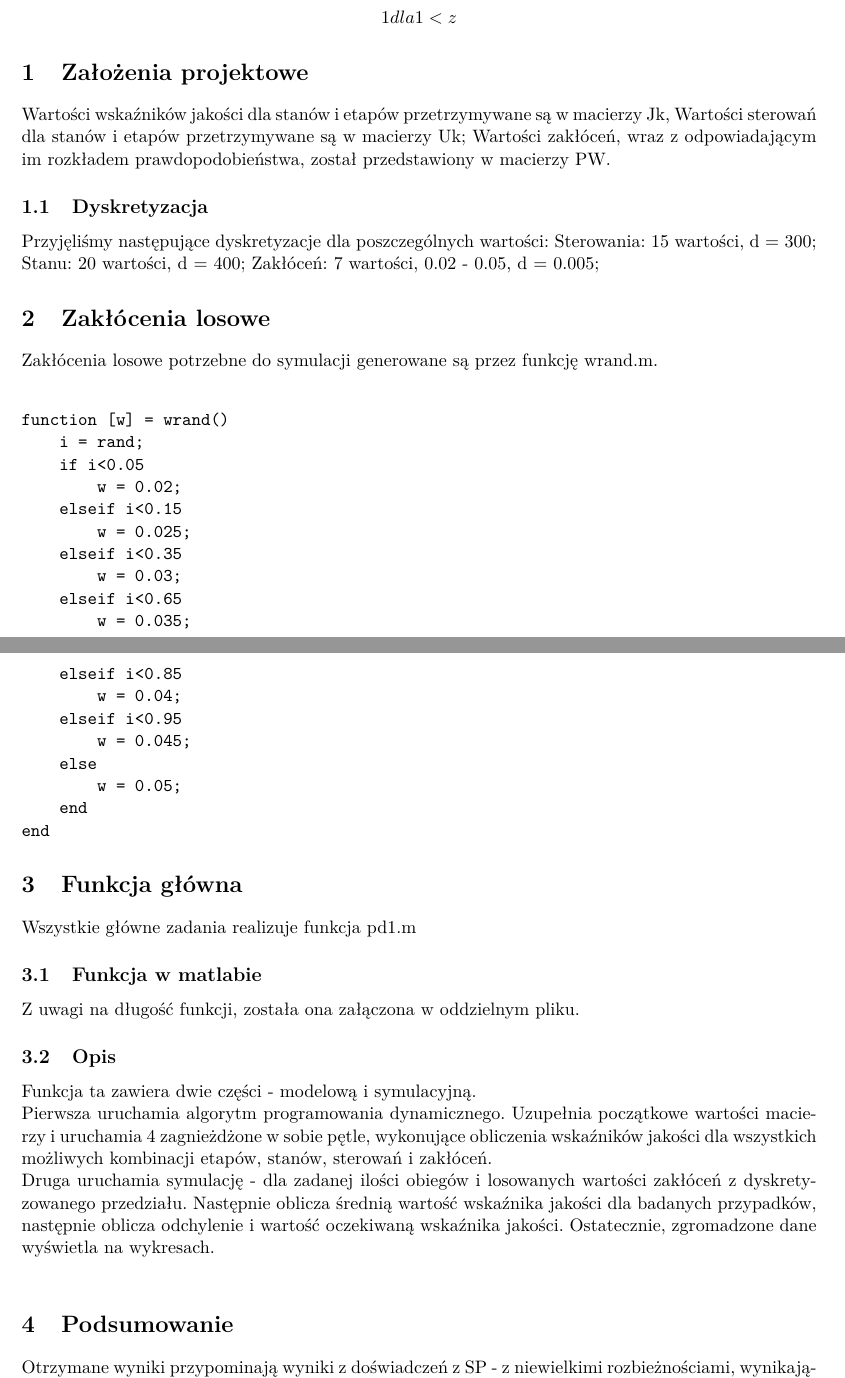
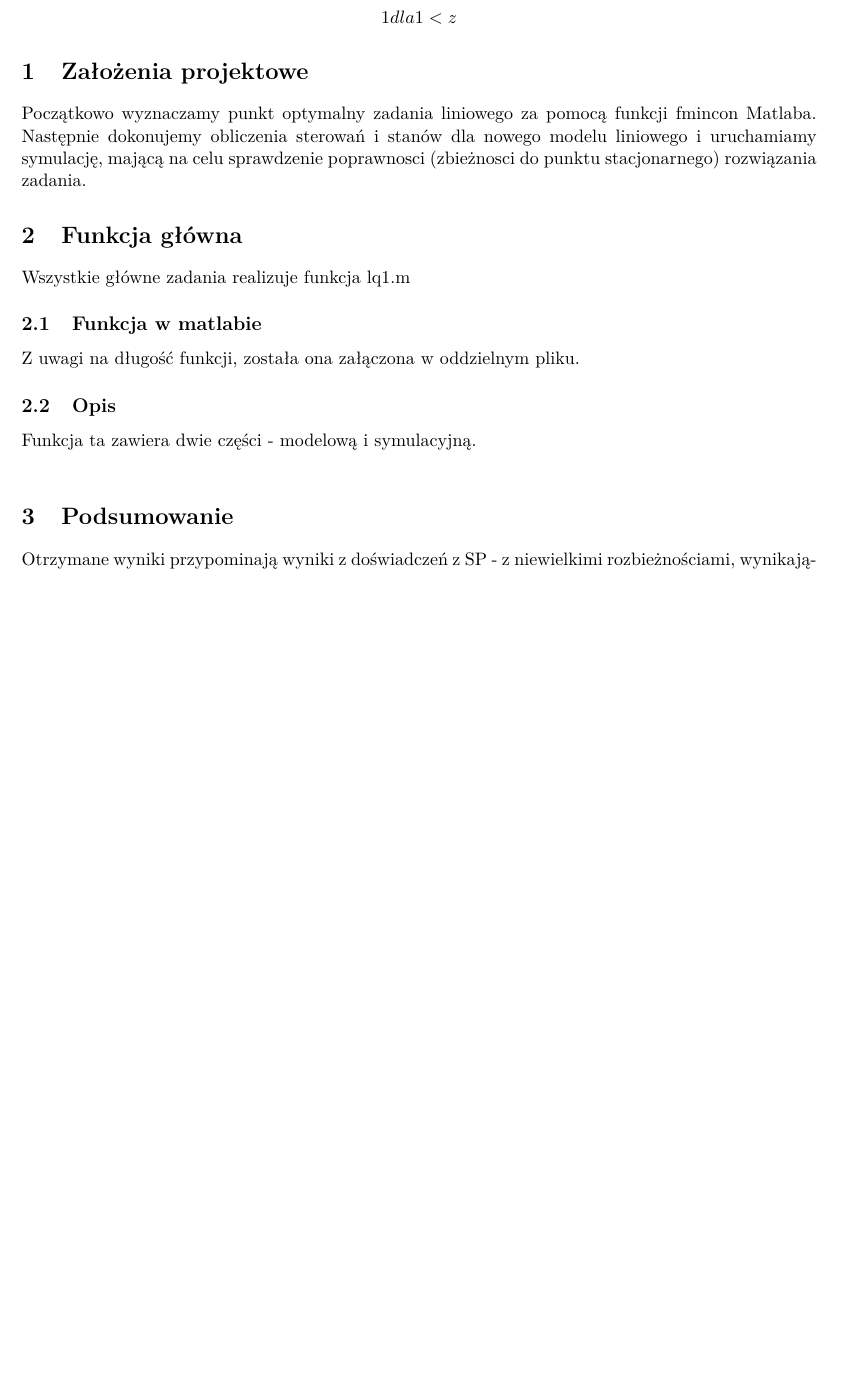
Before and after one commit to Ecthor/LQ1, a LaTeX document (LQ1spraw.tex): two parts of pages 2 and 3 of 3 before the commit and part of page 2 of 3 after it, the two joined at a grey line, cut so that both start at the same text, the shorter picture padded with empty space. Compiled offline with pdfLaTeX.

Commit message:
Trochę już zrobione

```diff
--- a/LQ1spraw.tex
+++ b/LQ1spraw.tex
@@ -68,50 +68,16 @@ g(z)=
 \end{displaymath}
 
 \section{Założenia projektowe}
-Wartości wskaźników jakości dla stanów i etapów przetrzymywane są w macierzy Jk,
-Wartości sterowań dla stanów i etapów przetrzymywane są w macierzy Uk;
-Wartości zakłóceń, wraz z odpowiadającym im rozkładem prawdopodobieństwa, został przedstawiony w macierzy PW.
-
-\subsection{Dyskretyzacja}
-Przyjęliśmy następujące dyskretyzacje dla poszczególnych wartości:
-Sterowania: 15 wartości, d = 300;
-Stanu: 20 wartości, d = 400;
-Zakłóceń: 7 wartości, 0.02 - 0.05, d = 0.005;
-
-\section{Zakłócenia losowe}
-Zakłócenia losowe potrzebne do symulacji generowane są przez funkcję wrand.m.\\
-\begin{verbatim}
-function [w] = wrand()
-    i = rand;
-    if i<0.05
-        w = 0.02;
-    elseif i<0.15
-        w = 0.025;
-    elseif i<0.35
-        w = 0.03;
-    elseif i<0.65
-        w = 0.035;
-    elseif i<0.85
-        w = 0.04;
-    elseif i<0.95
-        w = 0.045;
-    else
-        w = 0.05;
-    end
-end
-\end{verbatim}
+Początkowo wyznaczamy punkt optymalny zadania liniowego za pomocą funkcji fmincon Matlaba. Następnie dokonujemy obliczenia sterowań i stanów dla nowego modelu liniowego i uruchamiamy symulację, mającą na celu sprawdzenie poprawnosci (zbieżnosci do punktu stacjonarnego) rozwiązania zadania.
 
 \section{Funkcja główna}
-Wszystkie główne zadania realizuje funkcja pd1.m
+Wszystkie główne zadania realizuje funkcja lq1.m
 \subsection{Funkcja w matlabie}
 Z uwagi na długość funkcji, została ona załączona w oddzielnym pliku.
 
 \subsection{Opis}
 Funkcja ta zawiera dwie części - modelową i symulacyjną.\\
-Pierwsza uruchamia algorytm programowania dynamicznego. Uzupełnia początkowe wartości macierzy i uruchamia 4 zagnieżdżone w sobie pętle, wykonujące obliczenia wskaźników jakości dla wszystkich możliwych kombinacji etapów, stanów, sterowań i zakłóceń.\\
-Druga uruchamia symulację - dla zadanej ilości obiegów i losowanych wartości zakłóceń z dyskretyzowanego przedziału.
-Następnie oblicza średnią wartość wskaźnika jakości dla badanych przypadków, następnie oblicza odchylenie i wartość oczekiwaną wskaźnika jakości.
-Ostatecznie, zgromadzone dane wyświetla na wykresach.\\
+
 
 
 \section{Podsumowanie}
```
